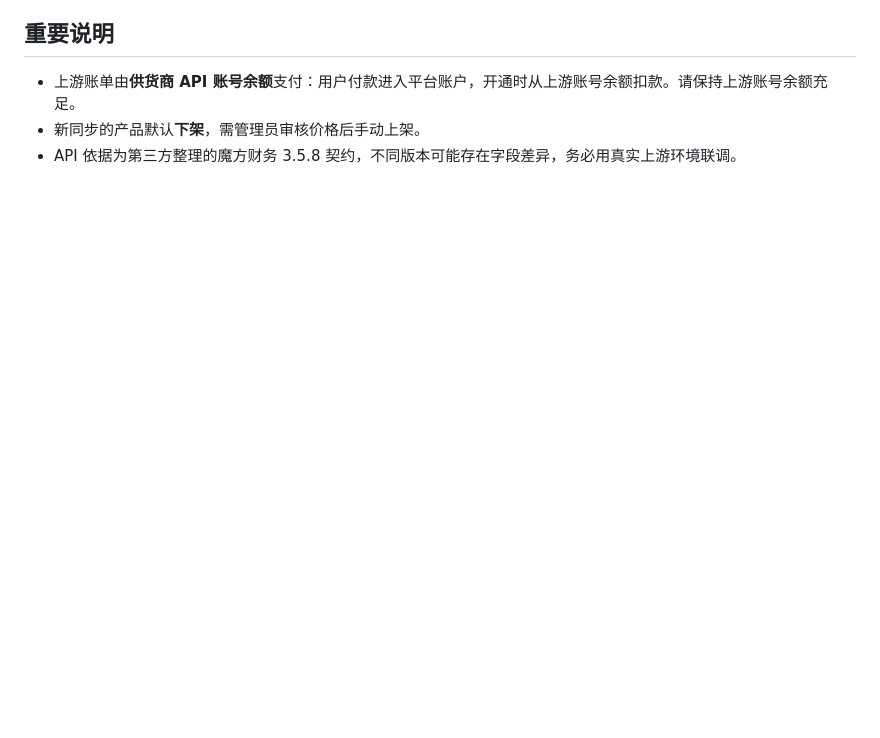
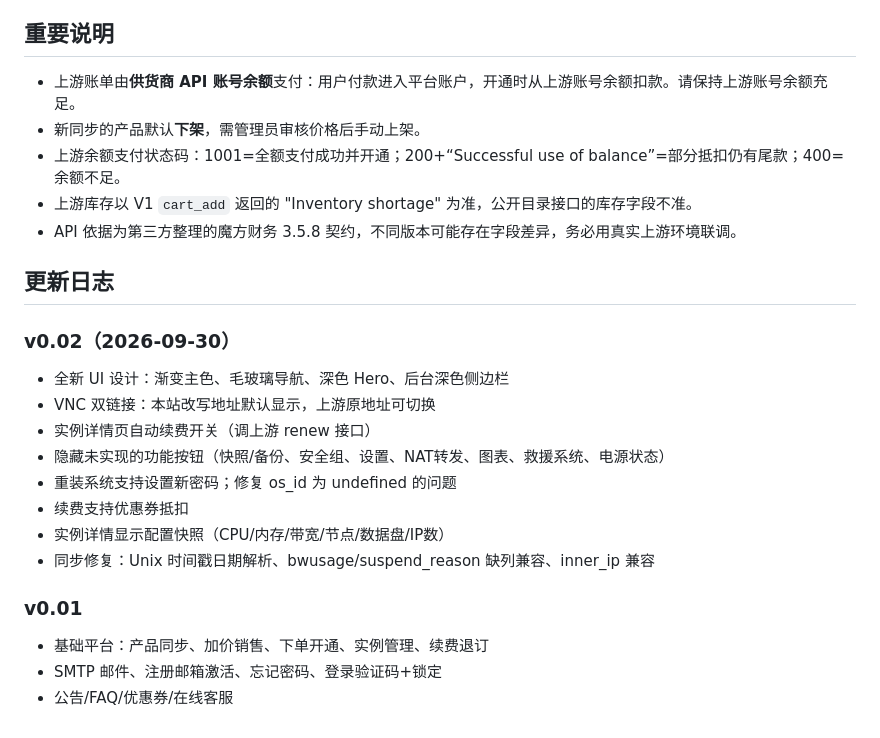
Before and after one commit to qdmz/zjmf-proxy-platform, a Markdown page: README.md, the part around one of its changes. Rendered like a GitHub page; blank space fills up the shorter version.

```diff
--- a/README.md
+++ b/README.md
@@ -69,4 +80,23 @@
 
 - 上游账单由**供货商 API 账号余额**支付：用户付款进入平台账户，开通时从上游账号余额扣款。请保持上游账号余额充足。
 - 新同步的产品默认**下架**，需管理员审核价格后手动上架。
+- 上游余额支付状态码：1001=全额支付成功并开通；200+“Successful use of balance”=部分抵扣仍有尾款；400=余额不足。
+- 上游库存以 V1 `cart_add` 返回的 "Inventory shortage" 为准，公开目录接口的库存字段不准。
 - API 依据为第三方整理的魔方财务 3.5.8 契约，不同版本可能存在字段差异，务必用真实上游环境联调。
+
+## 更新日志
+
+### v0.02（2026-09-30）
+- 全新 UI 设计：渐变主色、毛玻璃导航、深色 Hero、后台深色侧边栏
+- VNC 双链接：本站改写地址默认显示，上游原地址可切换
+- 实例详情页自动续费开关（调上游 renew 接口）
+- 隐藏未实现的功能按钮（快照/备份、安全组、设置、NAT转发、图表、救援系统、电源状态）
+- 重装系统支持设置新密码；修复 os_id 为 undefined 的问题
+- 续费支持优惠券抵扣
+- 实例详情显示配置快照（CPU/内存/带宽/节点/数据盘/IP数）
+- 同步修复：Unix 时间戳日期解析、bwusage/suspend_reason 缺列兼容、inner_ip 兼容
+
+### v0.01
+- 基础平台：产品同步、加价销售、下单开通、实例管理、续费退订
+- SMTP 邮件、注册邮箱激活、忘记密码、登录验证码+锁定
+- 公告/FAQ/优惠券/在线客服
```
Also changed, not shown: other parts of README.md (+22 -11 lines).
